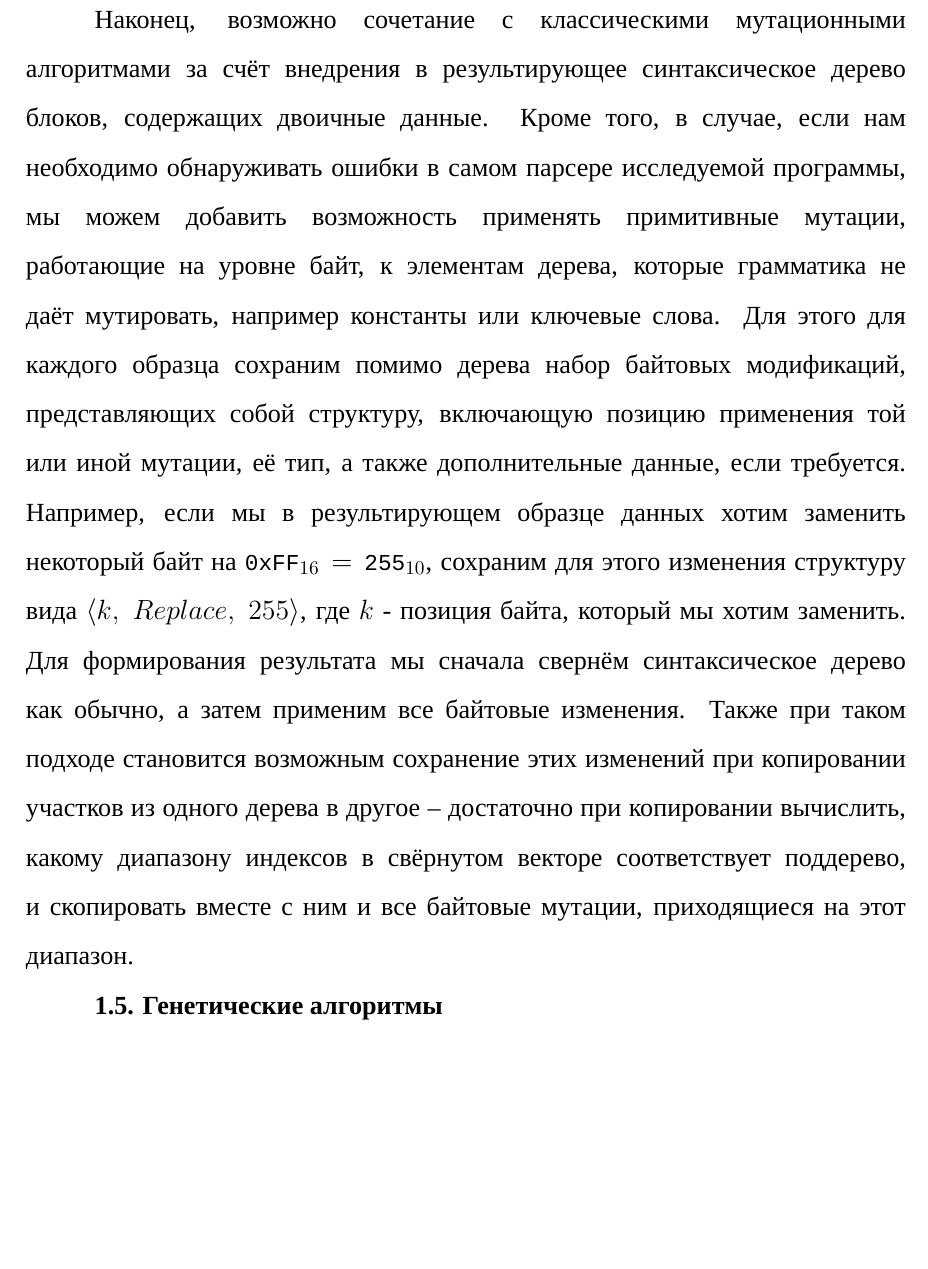
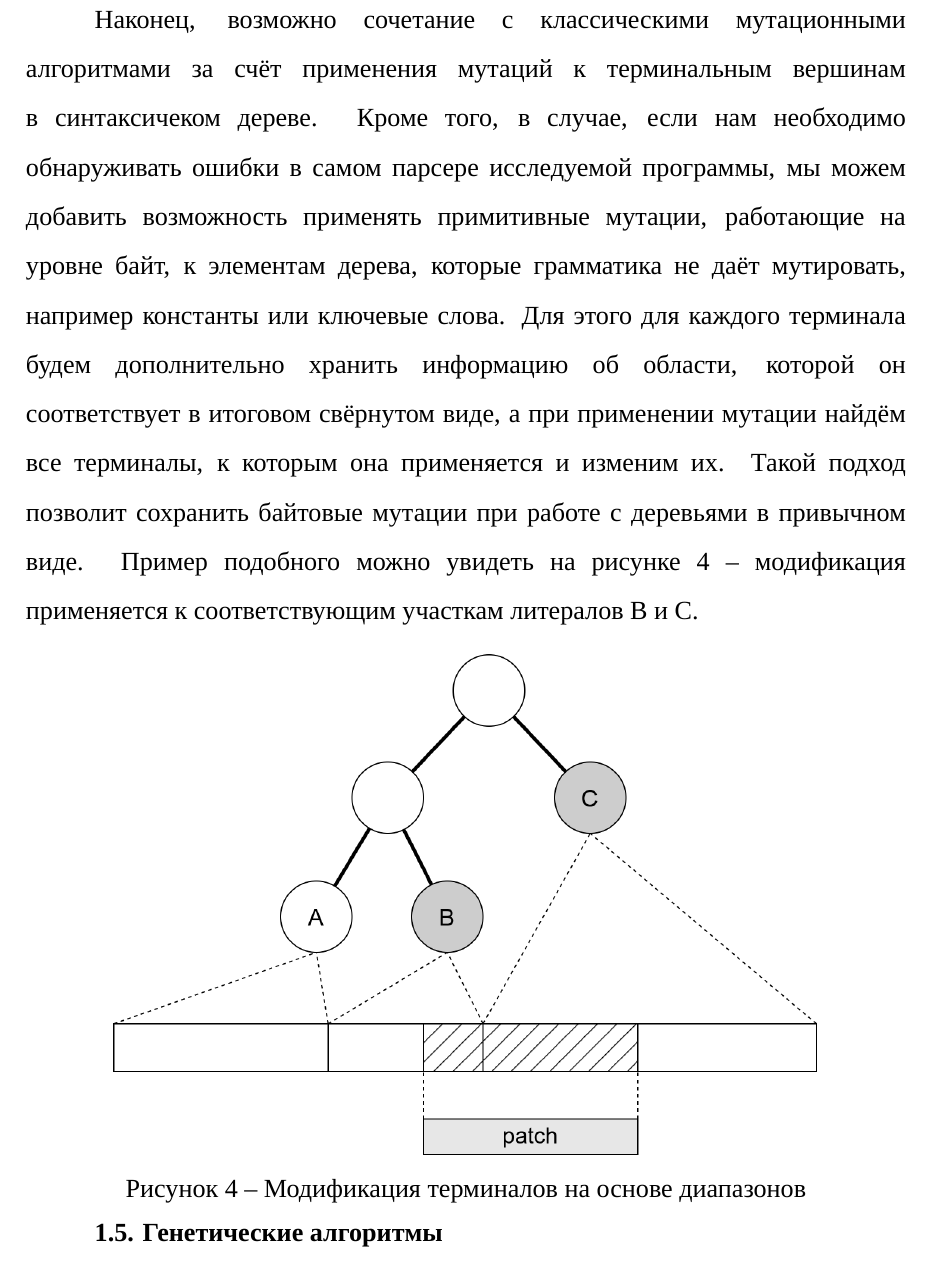
Before and after one commit to HectorHW/diploma, a LaTeX document (main.tex, which reads chapters/genes.tex): part of page 9 of 23, cut so that both start at the same text, the shorter picture padded with empty space. Compiled offline with XeLaTeX; a missing font is replaced by an installed copy or a similar font.

Commit message:
tree modification image

```diff
--- a/chapters/genes.tex
+++ b/chapters/genes.tex
@@ -87,7 +87,14 @@ print("done")         # 5
 
 Далее, для обнаружения ошибок в парсере мы можем позволить с небольшой вероятностью производить вставку дерева, являющегося результатом применения продукции, которая не ожидается в данном участке входа, дабы не создавать жёстких ограничений на пространство поиска фаззера, а скорее рассматривать заданные правила как рекомендации.
 
-Наконец, возможно сочетание с классическими мутационными алгоритмами за счёт внедрения в результирующее синтаксическое дерево блоков, содержащих двоичные данные. Кроме того, в случае, если нам необходимо обнаруживать ошибки в самом парсере исследуемой программы, мы можем добавить возможность применять примитивные мутации, работающие на уровне байт, к элементам дерева, которые грамматика не даёт мутировать, например константы или ключевые слова. Для этого для каждого образца сохраним помимо дерева набор байтовых модификаций, представляющих собой структуру, включающую позицию применения той или иной мутации, её тип, а также дополнительные данные, если требуется. Например, если мы в результирующем образце данных хотим заменить некоторый байт на $\mathtt{0xFF}_{16} = \mathtt{255}_{10}$, сохраним для этого изменения структуру вида $\langle k, \ Replace, \ 255 \rangle$, где $k$ - позиция байта, который мы хотим заменить. Для формирования результата мы сначала свернём синтаксическое дерево как обычно, а затем применим все байтовые изменения. Также при таком подходе становится возможным сохранение этих изменений при копировании участков из одного дерева в другое -- достаточно при копировании вычислить, какому диапазону индексов в свёрнутом векторе соответствует поддерево, и скопировать вместе с ним и все байтовые мутации, приходящиеся на этот диапазон.
+Наконец, возможно сочетание с классическими мутационными алгоритмами за счёт применения мутаций к терминальным вершинам в синтаксичеком дереве. Кроме того, в случае, если нам необходимо обнаруживать ошибки в самом парсере исследуемой программы, мы можем добавить возможность применять примитивные мутации, работающие на уровне байт, к элементам дерева, которые грамматика не даёт мутировать, например константы или ключевые слова. Для этого для каждого терминала будем дополнительно хранить информацию об области, которой он соответствует в итоговом свёрнутом виде, а при применении мутации найдём все терминалы, к которым она применяется и изменим их. Такой подход позволит сохранить байтовые мутации при работе с деревьями в привычном виде. Пример подобного можно увидеть на рисунке \ref{fig:tree_modification} -- модификация применяется к соответствующим участкам литералов B и C.
+
+\begin{figure}[h]
+	\centering
+	\includegraphics[width=0.8\textwidth]{tree-modification.png}
+	\caption{Модификация терминалов на основе диапазонов}
+	\label{fig:tree_modification}
+\end{figure}%
 
 \subsection{Генетические алгоритмы}
 
```
Also changed, not shown: images/tree-modification.png (added), chapters/genes.tex (2 more changed lines), 1 other file.
